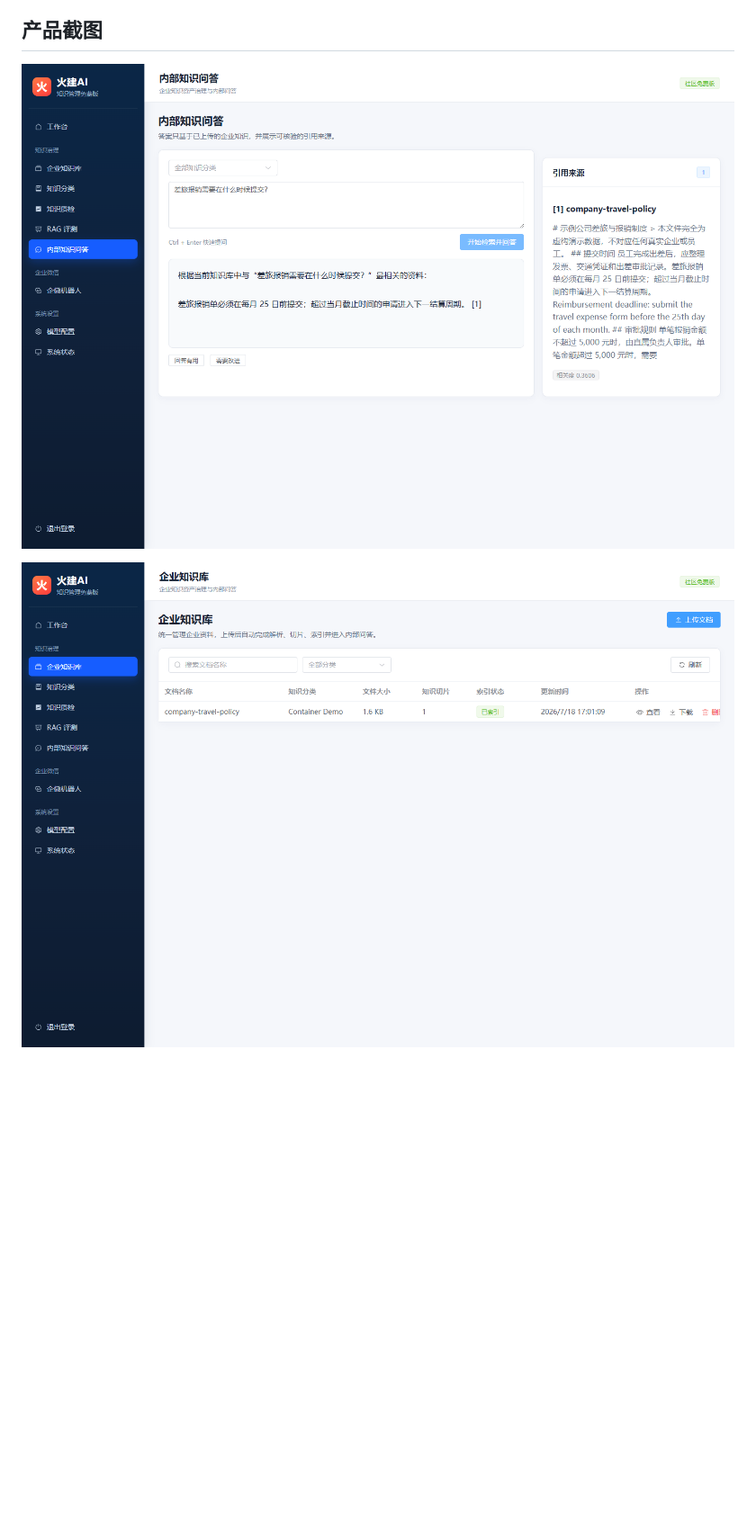
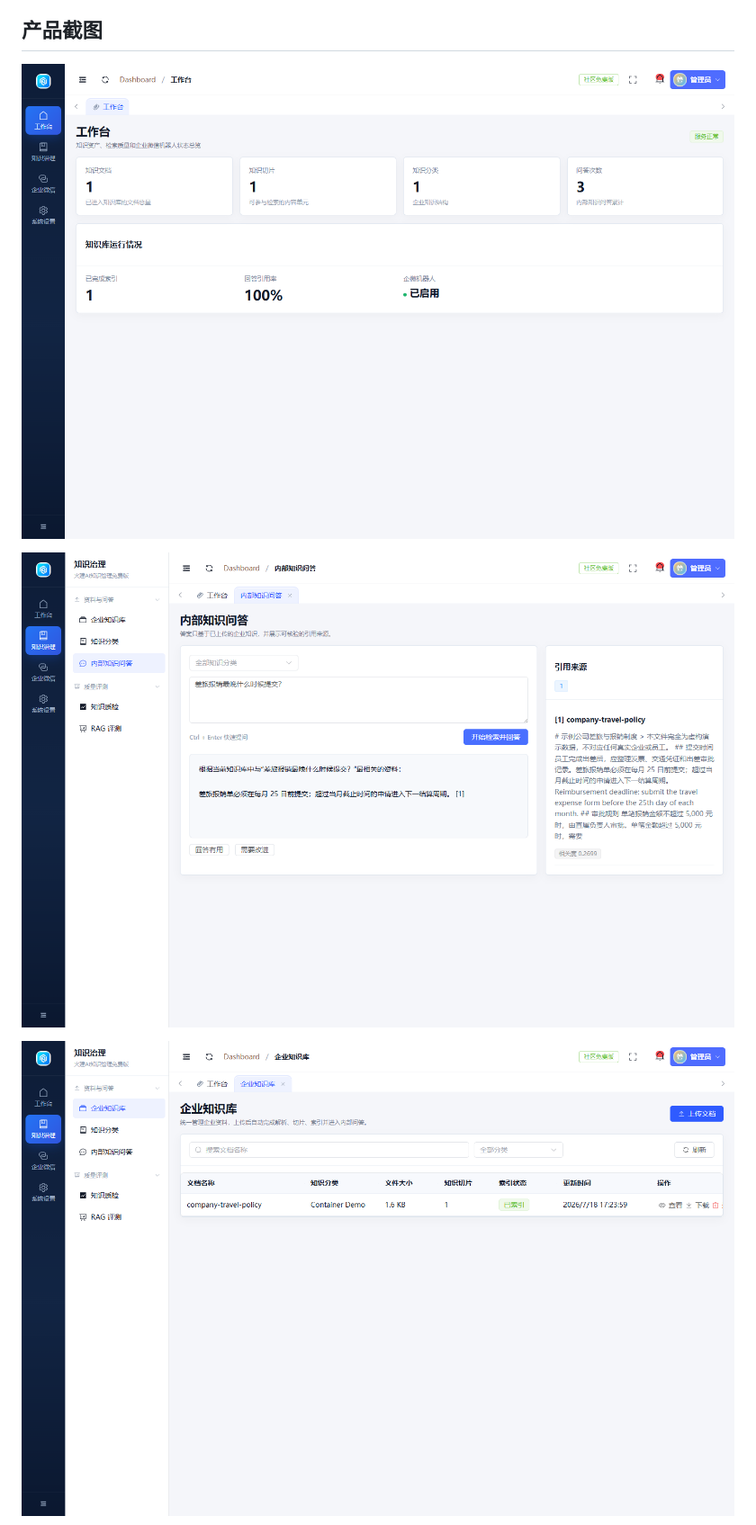
Before and after one commit to cnbaowen/huojian-ai-knowledge-free, a Markdown page: README.md, the part around the change printed below. Shown: that part at 90% size. Drawn GitHub-style; pictures changed too: docs/images/dashboard.png (added), docs/images/documents.png, docs/images/knowledge-chat.png; blank space fills up the shorter version.

```diff
--- a/README.md
+++ b/README.md
@@ -18,6 +18,8 @@
 
 ## 产品截图
 
+![商业版同款工作台](docs/images/dashboard.png)
+
 ![内部知识问答](docs/images/knowledge-chat.png)
 
 ![企业知识库](docs/images/documents.png)
```
Also changed, not shown: other parts of README.md (+3 -1 lines), CHANGELOG.md (+8 -0 lines), docs/images/login.png (added), docs/images/wecom-robot.png, 9 other files.
